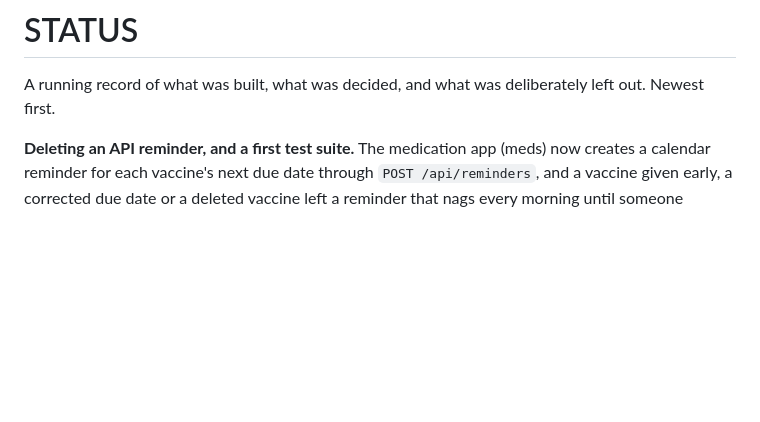
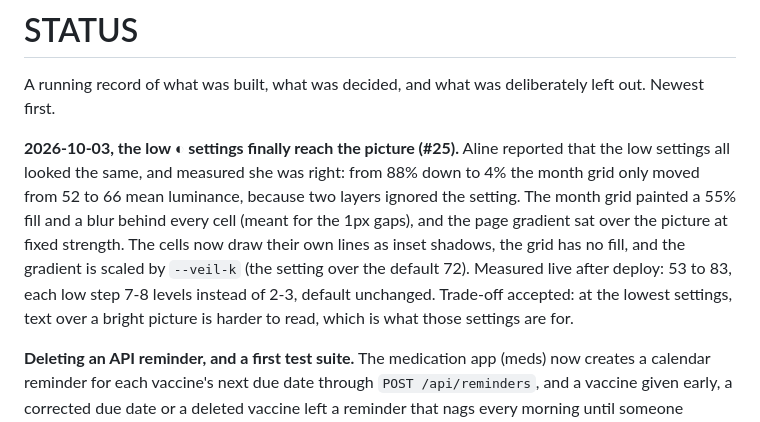
Before and after one commit to willianpripp/family-calendar, a Markdown page: STATUS.md, the part around the change. Drawn GitHub-style; blank space fills up the shorter version.

Commit message:
STATUS: veil range fix (#25)

```diff
--- a/STATUS.md
+++ b/STATUS.md
@@ -2,6 +2,18 @@
 
 A running record of what was built, what was decided, and what was
 deliberately left out. Newest first.
+
+**2026-10-03, the low ◐ settings finally reach the picture (#25).** Aline
+reported that the low settings all looked the same, and measured she was
+right: from 88% down to 4% the month grid only moved from 52 to 66 mean
+luminance, because two layers ignored the setting. The month grid painted a
+55% fill and a blur behind every cell (meant for the 1px gaps), and the page
+gradient sat over the picture at fixed strength. The cells now draw their own
+lines as inset shadows, the grid has no fill, and the gradient is scaled by
+`--veil-k` (the setting over the default 72). Measured live after deploy:
+53 to 83, each low step 7-8 levels instead of 2-3, default unchanged. Trade-off
+accepted: at the lowest settings, text over a bright picture is harder to
+read, which is what those settings are for.
 
 **Deleting an API reminder, and a first test suite.** The medication app
 (meds) now creates a calendar reminder for each vaccine's next due date
```
